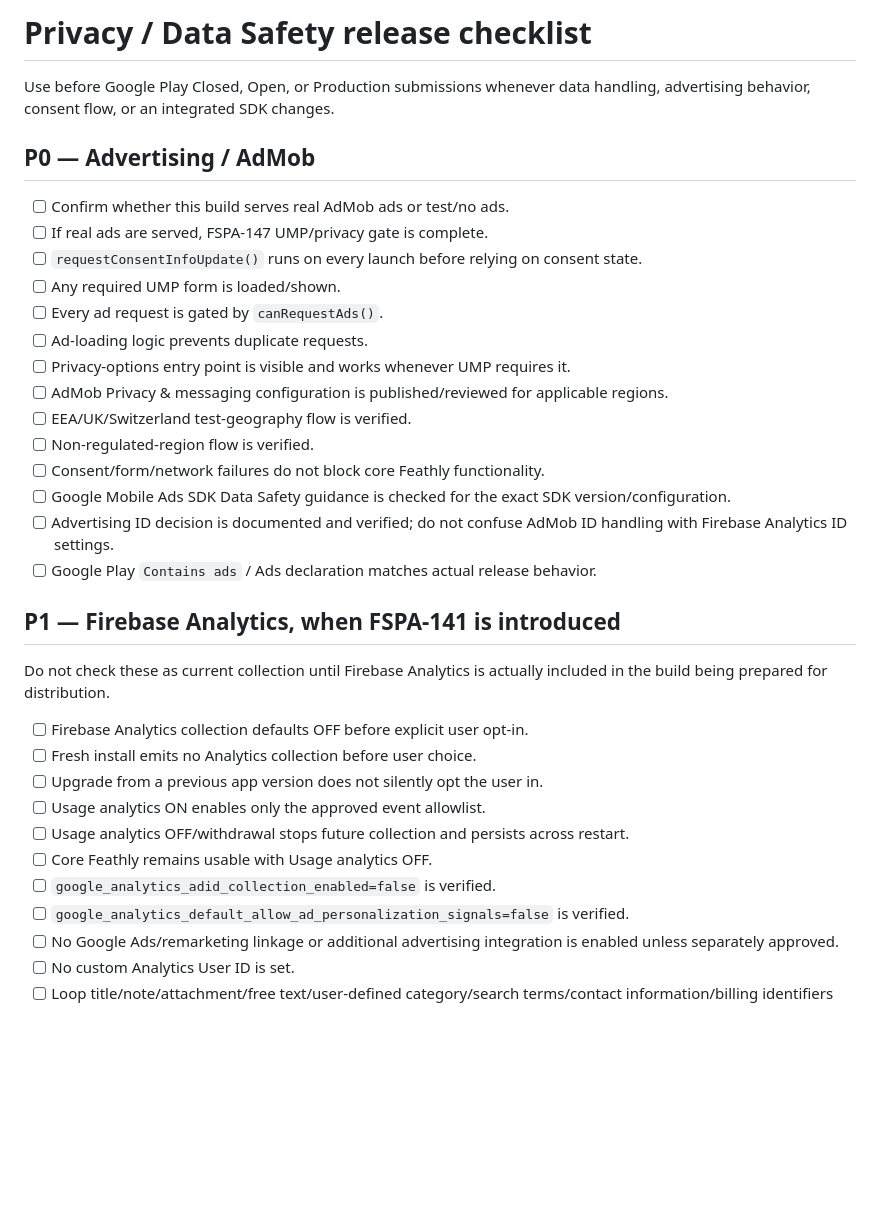
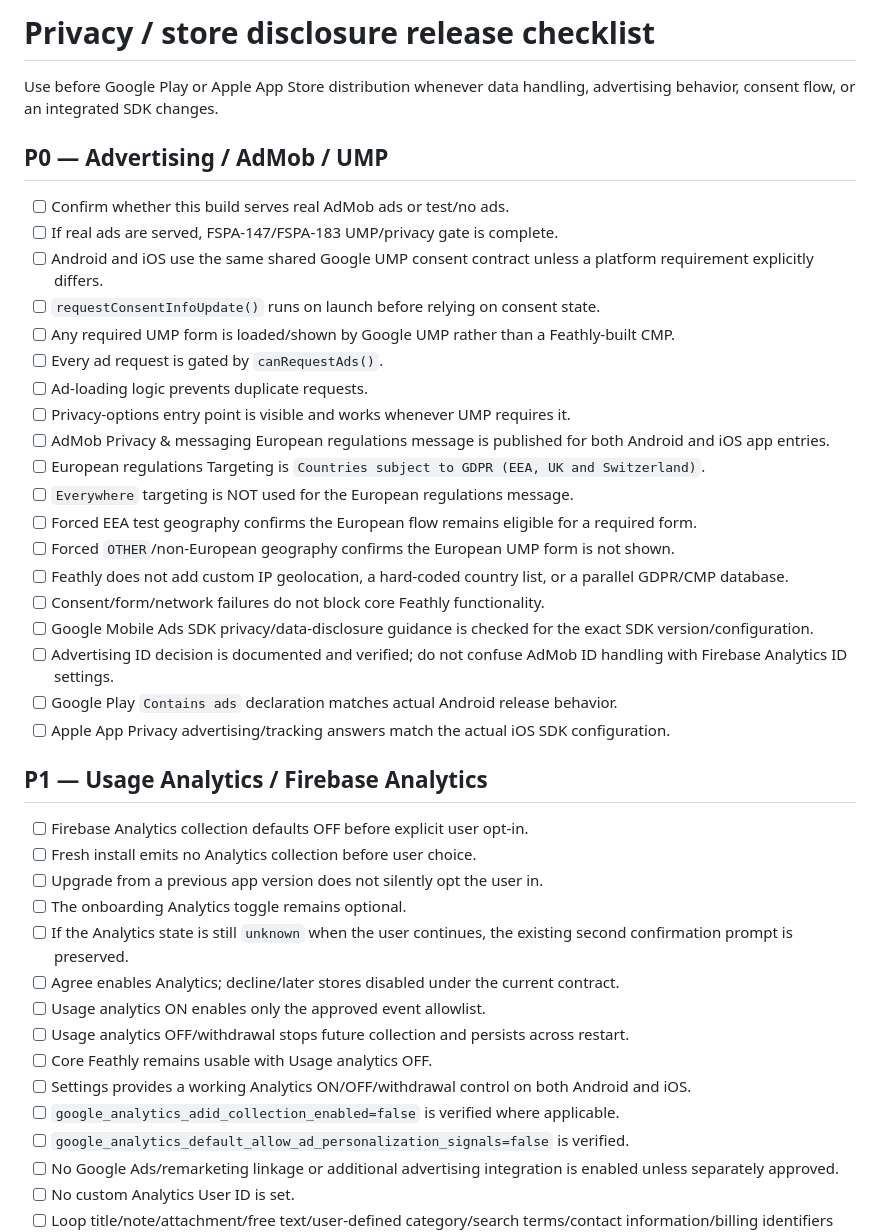
Before and after one commit to yoonng/smart-planner-site, a Markdown page: docs/privacy-release-checklist.md, the part around one of its changes. Rendered like a GitHub page; blank space fills up the shorter version.

Commit message:
docs: align mobile privacy release gates across Android and iOS

```diff
--- a/docs/privacy-release-checklist.md
+++ b/docs/privacy-release-checklist.md
@@ -1,35 +1,42 @@
-# Privacy / Data Safety release checklist
+# Privacy / store disclosure release checklist
 
-Use before Google Play Closed, Open, or Production submissions whenever data handling, advertising behavior, consent flow, or an integrated SDK changes.
+Use before Google Play or Apple App Store distribution whenever data handling, advertising behavior, consent flow, or an integrated SDK changes.
 
-## P0 — Advertising / AdMob
+## P0 — Advertising / AdMob / UMP
 
 - [ ] Confirm whether this build serves real AdMob ads or test/no ads.
-- [ ] If real ads are served, FSPA-147 UMP/privacy gate is complete.
-- [ ] `requestConsentInfoUpdate()` runs on every launch before relying on consent state.
-- [ ] Any required UMP form is loaded/shown.
+- [ ] If real ads are served, FSPA-147/FSPA-183 UMP/privacy gate is complete.
+- [ ] Android and iOS use the same shared Google UMP consent contract unless a platform requirement explicitly differs.
+- [ ] `requestConsentInfoUpdate()` runs on launch before relying on consent state.
+- [ ] Any required UMP form is loaded/shown by Google UMP rather than a Feathly-built CMP.
 - [ ] Every ad request is gated by `canRequestAds()`.
 - [ ] Ad-loading logic prevents duplicate requests.
 - [ ] Privacy-options entry point is visible and works whenever UMP requires it.
-- [ ] AdMob Privacy & messaging configuration is published/reviewed for applicable regions.
-- [ ] EEA/UK/Switzerland test-geography flow is verified.
-- [ ] Non-regulated-region flow is verified.
+- [ ] AdMob Privacy & messaging European regulations message is published for both Android and iOS app entries.
+- [ ] European regulations Targeting is `Countries subject to GDPR (EEA, UK and Switzerland)`.
+- [ ] `Everywhere` targeting is NOT used for the European regulations message.
+- [ ] Forced EEA test geography confirms the European flow remains eligible for a required form.
+- [ ] Forced `OTHER`/non-European geography confirms the European UMP form is not shown.
+- [ ] Feathly does not add custom IP geolocation, a hard-coded country list, or a parallel GDPR/CMP database.
 - [ ] Consent/form/network failures do not block core Feathly functionality.
-- [ ] Google Mobile Ads SDK Data Safety guidance is checked for the exact SDK version/configuration.
+- [ ] Google Mobile Ads SDK privacy/data-disclosure guidance is checked for the exact SDK version/configuration.
 - [ ] Advertising ID decision is documented and verified; do not confuse AdMob ID handling with Firebase Analytics ID settings.
-- [ ] Google Play `Contains ads` / Ads declaration matches actual release behavior.
+- [ ] Google Play `Contains ads` declaration matches actual Android release behavior.
+- [ ] Apple App Privacy advertising/tracking answers match the actual iOS SDK configuration.
 
-## P1 — Firebase Analytics, when FSPA-141 is introduced
-
-Do not check these as current collection until Firebase Analytics is actually included in the build being prepared for distribution.
+## P1 — Usage Analytics / Firebase Analytics
 
 - [ ] Firebase Analytics collection defaults OFF before explicit user opt-in.
 - [ ] Fresh install emits no Analytics collection before user choice.
 - [ ] Upgrade from a previous app version does not silently opt the user in.
+- [ ] The onboarding Analytics toggle remains optional.
+- [ ] If the Analytics state is still `unknown` when the user continues, the existing second confirmation prompt is preserved.
+- [ ] Agree enables Analytics; decline/later stores disabled under the current contract.
 - [ ] Usage analytics ON enables only the approved event allowlist.
 - [ ] Usage analytics OFF/withdrawal stops future collection and persists across restart.
 - [ ] Core Feathly remains usable with Usage analytics OFF.
-- [ ] `google_analytics_adid_collection_enabled=false` is verified.
+- [ ] Settings provides a working Analytics ON/OFF/withdrawal control on both Android and iOS.
+- [ ] `google_analytics_adid_collection_enabled=false` is verified where applicable.
 - [ ] `google_analytics_default_allow_ad_personalization_signals=false` is verified.
 - [ ] No Google Ads/remarketing linkage or additional advertising integration is enabled unless separately approved.
 - [ ] No custom Analytics User ID is set.
```
Also changed, not shown: other parts of docs/privacy-release-checklist.md (+30 -12 lines).
